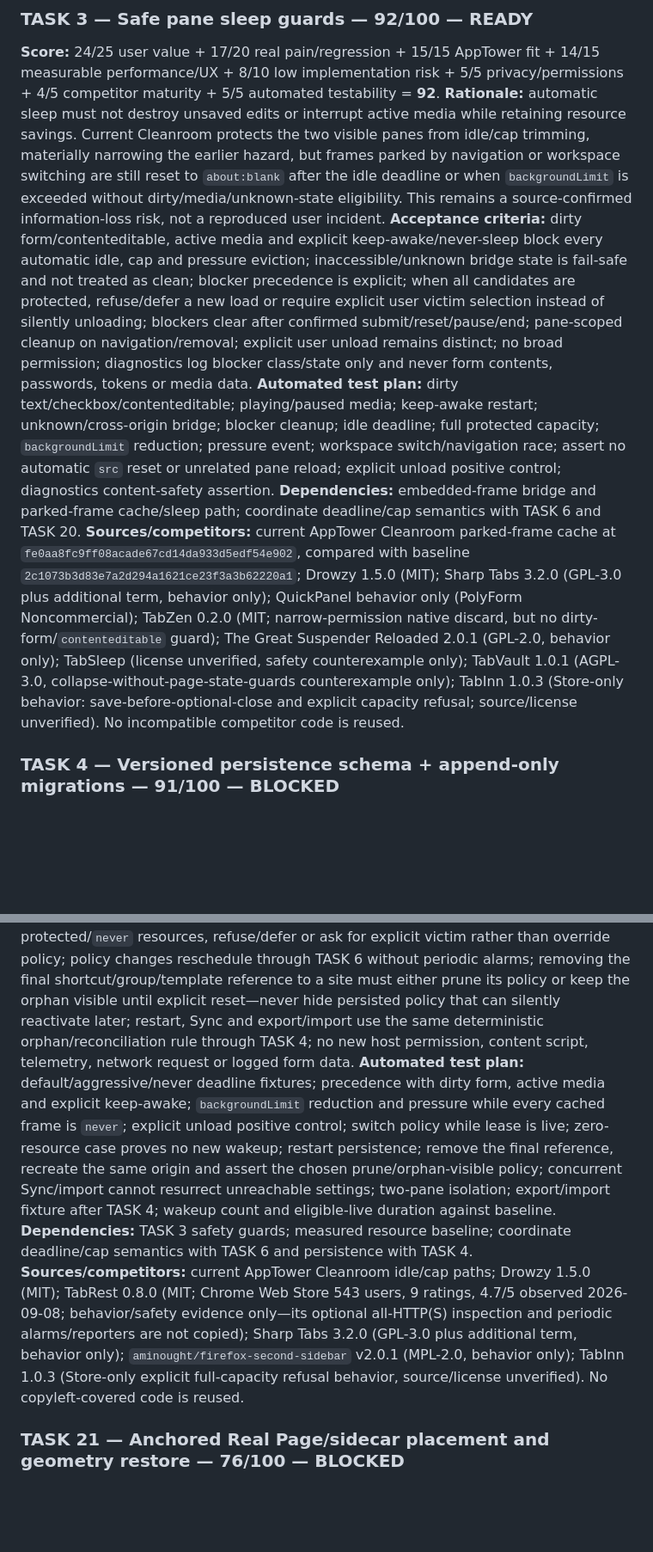
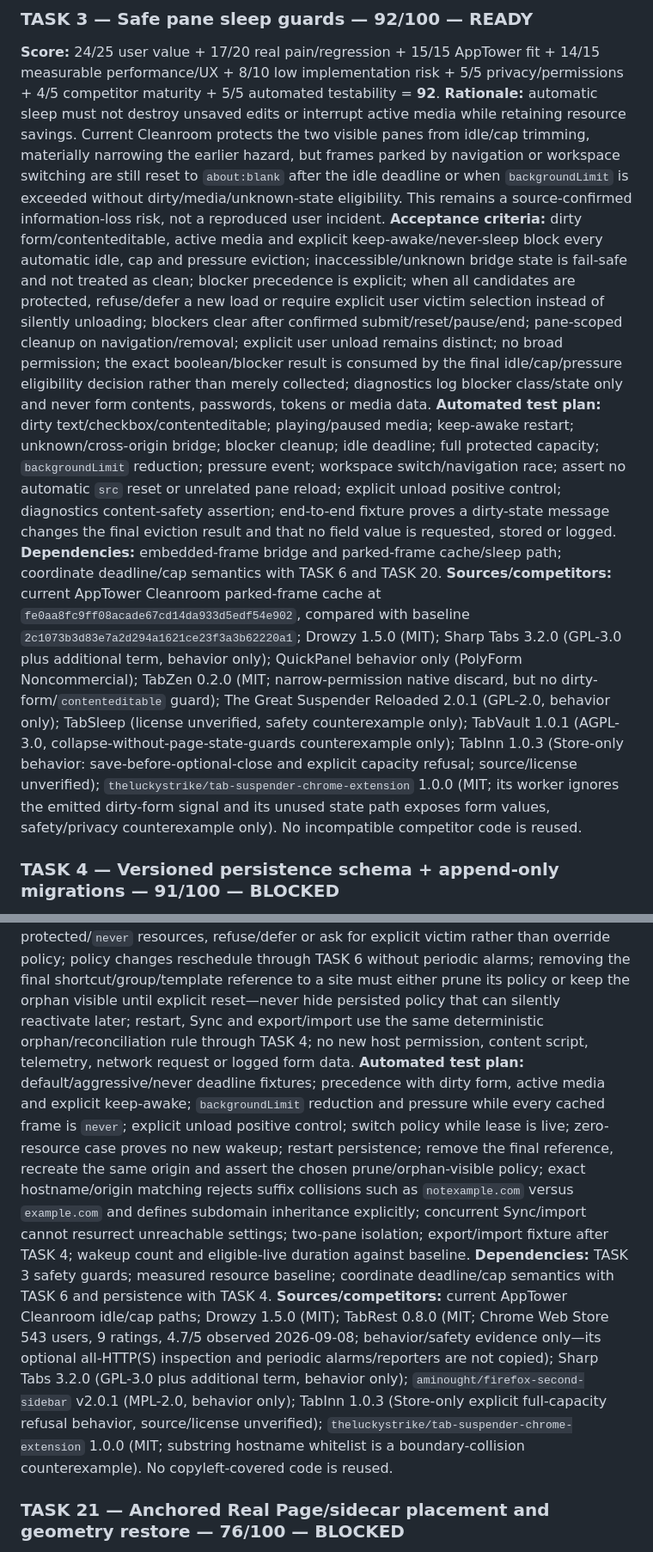
Before and after one commit to Stolyarovmn/AppTower, a Markdown page: docs/11_BACKLOG.md, 2 parts joined by grey strips. Shown at 86% size. GitHub-like rendering; blank space fills up the shorter version.

Commit message:
docs: add suspender safety wiring counterexample

```diff
--- a/docs/11_BACKLOG.md
+++ b/docs/11_BACKLOG.md
@@ -182,10 +186,10 @@ Only the AppTower Task Executor may change another TASK to `ACTIVE`.
 ### TASK 3 — Safe pane sleep guards — 92/100 — READY
 **Score:** 24/25 user value + 17/20 real pain/regression + 15/15 AppTower fit + 14/15 measurable performance/UX + 8/10 low implementation risk + 5/5 privacy/permissions + 4/5 competitor maturity + 5/5 automated testability = **92**.
 **Rationale:** automatic sleep must not destroy unsaved edits or interrupt active media while retaining resource savings. Current Cleanroom protects the two visible panes from idle/cap trimming, materially narrowing the earlier hazard, but frames parked by navigation or workspace switching are still reset to `about:blank` after the idle deadline or when `backgroundLimit` is exceeded without dirty/media/unknown-state eligibility. This remains a source-confirmed information-loss risk, not a reproduced user incident.
-**Acceptance criteria:** dirty form/contenteditable, active media and explicit keep-awake/never-sleep block every automatic idle, cap and pressure eviction; inaccessible/unknown bridge state is fail-safe and not treated as clean; blocker precedence is explicit; when all candidates are protected, refuse/defer a new load or require explicit user victim selection instead of silently unloading; blockers clear after confirmed submit/reset/pause/end; pane-scoped cleanup on navigation/removal; explicit user unload remains distinct; no broad permission; diagnostics log blocker class/state only and never form contents, passwords, tokens or media data.
-**Automated test plan:** dirty text/checkbox/contenteditable; playing/paused media; keep-awake restart; unknown/cross-origin bridge; blocker cleanup; idle deadline; full protected capacity; `backgroundLimit` reduction; pressure event; workspace switch/navigation race; assert no automatic `src` reset or unrelated pane reload; explicit unload positive control; diagnostics content-safety assertion.
+**Acceptance criteria:** dirty form/contenteditable, active media and explicit keep-awake/never-sleep block every automatic idle, cap and pressure eviction; inaccessible/unknown bridge state is fail-safe and not treated as clean; blocker precedence is explicit; when all candidates are protected, refuse/defer a new load or require explicit user victim selection instead of silently unloading; blockers clear after confirmed submit/reset/pause/end; pane-scoped cleanup on navigation/removal; explicit user unload remains distinct; no broad permission; the exact boolean/blocker result is consumed by the final idle/cap/pressure eligibility decision rather than merely collected; diagnostics log blocker class/state only and never form contents, passwords, tokens or media data.
+**Automated test plan:** dirty text/checkbox/contenteditable; playing/paused media; keep-awake restart; unknown/cross-origin bridge; blocker cleanup; idle deadline; full protected capacity; `backgroundLimit` reduction; pressure event; workspace switch/navigation race; assert no automatic `src` reset or unrelated pane reload; explicit unload positive control; diagnostics content-safety assertion; end-to-end fixture proves a dirty-state message changes the final eviction result and that no field value is requested, stored or logged.
 **Dependencies:** embedded-frame bridge and parked-frame cache/sleep path; coordinate deadline/cap semantics with TASK 6 and TASK 20.
-**Sources/competitors:** current AppTower Cleanroom parked-frame cache at `fe0aa8fc9ff08acade67cd14da933d5edf54e902`, compared with baseline `2c1073b3d83e7a2d294a1621ce23f3a3b62220a1`; Drowzy 1.5.0 (MIT); Sharp Tabs 3.2.0 (GPL-3.0 plus additional term, behavior only); QuickPanel behavior only (PolyForm Noncommercial); TabZen 0.2.0 (MIT; narrow-permission native discard, but no dirty-form/`contenteditable` guard); The Great Suspender Reloaded 2.0.1 (GPL-2.0, behavior only); TabSleep (license unverified, safety counterexample only); TabVault 1.0.1 (AGPL-3.0, collapse-without-page-state-guards counterexample only); TabInn 1.0.3 (Store-only behavior: save-before-optional-close and explicit capacity refusal; source/license unverified). No incompatible competitor code is reused.
+**Sources/competitors:** current AppTower Cleanroom parked-frame cache at `fe0aa8fc9ff08acade67cd14da933d5edf54e902`, compared with baseline `2c1073b3d83e7a2d294a1621ce23f3a3b62220a1`; Drowzy 1.5.0 (MIT); Sharp Tabs 3.2.0 (GPL-3.0 plus additional term, behavior only); QuickPanel behavior only (PolyForm Noncommercial); TabZen 0.2.0 (MIT; narrow-permission native discard, but no dirty-form/`contenteditable` guard); The Great Suspender Reloaded 2.0.1 (GPL-2.0, behavior only); TabSleep (license unverified, safety counterexample only); TabVault 1.0.1 (AGPL-3.0, collapse-without-page-state-guards counterexample only); TabInn 1.0.3 (Store-only behavior: save-before-optional-close and explicit capacity refusal; source/license unverified); `theluckystrike/tab-suspender-chrome-extension` 1.0.0 (MIT; its worker ignores the emitted dirty-form signal and its unused state path exposes form values, safety/privacy counterexample only). No incompatible competitor code is reused.
 
 ### TASK 4 — Versioned persistence schema + append-only migrations — 91/100 — BLOCKED
 **Score:** 23/25 user value + 17/20 real pain/regression + 15/15 AppTower fit + 13/15 measurable performance/UX + 8/10 low implementation risk + 5/5 privacy/permissions + 5/5 competitor maturity + 5/5 automated testability = **91**.
@@ -285,9 +289,9 @@ Only the AppTower Task Executor may change another TASK to `ACTIVE`.
 **Score:** 18/25 user value + 14/20 real pain/regression + 14/15 AppTower fit + 11/15 measurable performance/UX + 8/10 low implementation risk + 5/5 privacy/permissions + 5/5 competitor maturity + 4/5 automated testability = **79**.
 **Rationale:** users need different lifecycle behavior for different web apps: a disposable reference page can sleep aggressively while chat/music/editing surfaces may need to stay resident. Current Cleanroom proves a semantic conflict: idle trimming honors `neverSleep`, but `backgroundLimit` overflow discards the oldest parked frames without checking it. This source-confirmed risk raises the pain component by 2; no user incident was reproduced. Drowzy and Sharp Tabs prove per-site protection is useful in modern MV3 suspenders; `firefox-second-sidebar` independently proves that per-web-panel load/unload lifecycle is mature enough to expose directly. TabRest 0.8.0 adds verified Store adoption for domain whitelist, temporary per-site snooze and global pause, making the behavior mature enough for the maximum competitor-evidence component without changing AppTower's narrower policy architecture.
 **Acceptance criteria:** each AppTower site may select `default`, `aggressive`, or `never`; policy is stored against stable AppTower site identity rather than maintaining a browsing-history/domain profile; `default` exactly preserves the global policy; `aggressive` only shortens an existing eligible sleep deadline and never bypasses TASK 3 guards; `never` blocks all automatic idle, `backgroundLimit` and pressure eviction but still allows explicit user close/unload; when capacity is full of protected/`never` resources, refuse/defer or ask for explicit victim rather than override policy; policy changes reschedule through TASK 6 without periodic alarms; removing the final shortcut/group/template reference to a site must either prune its policy or keep the orphan visible until explicit reset—never hide persisted policy that can silently reactivate later; restart, Sync and export/import use the same deterministic orphan/reconciliation rule through TASK 4; no new host permission, content script, telemetry, network request or logged form data.
-**Automated test plan:** default/aggressive/never deadline fixtures; precedence with dirty form, active media and explicit keep-awake; `backgroundLimit` reduction and pressure while every cached frame is `never`; explicit unload positive control; switch policy while lease is live; zero-resource case proves no new wakeup; restart persistence; remove the final reference, recreate the same origin and assert the chosen prune/orphan-visible policy; concurrent Sync/import cannot resurrect unreachable settings; two-pane isolation; export/import fixture after TASK 4; wakeup count and eligible-live duration against baseline.
+**Automated test plan:** default/aggressive/never deadline fixtures; precedence with dirty form, active media and explicit keep-awake; `backgroundLimit` reduction and pressure while every cached frame is `never`; explicit unload positive control; switch policy while lease is live; zero-resource case proves no new wakeup; restart persistence; remove the final reference, recreate the same origin and assert the chosen prune/orphan-visible policy; exact hostname/origin matching rejects suffix collisions such as `notexample.com` versus `example.com` and defines subdomain inheritance explicitly; concurrent Sync/import cannot resurrect unreachable settings; two-pane isolation; export/import fixture after TASK 4; wakeup count and eligible-live duration against baseline.
 **Dependencies:** TASK 3 safety guards; measured resource baseline; coordinate deadline/cap semantics with TASK 6 and persistence with TASK 4.
-**Sources/competitors:** current AppTower Cleanroom idle/cap paths; Drowzy 1.5.0 (MIT); TabRest 0.8.0 (MIT; Chrome Web Store 543 users, 9 ratings, 4.7/5 observed 2026-09-08; behavior/safety evidence only—its optional all-HTTP(S) inspection and periodic alarms/reporters are not copied); Sharp Tabs 3.2.0 (GPL-3.0 plus additional term, behavior only); `aminought/firefox-second-sidebar` v2.0.1 (MPL-2.0, behavior only); TabInn 1.0.3 (Store-only explicit full-capacity refusal behavior, source/license unverified). No copyleft-covered code is reused.
+**Sources/competitors:** current AppTower Cleanroom idle/cap paths; Drowzy 1.5.0 (MIT); TabRest 0.8.0 (MIT; Chrome Web Store 543 users, 9 ratings, 4.7/5 observed 2026-09-08; behavior/safety evidence only—its optional all-HTTP(S) inspection and periodic alarms/reporters are not copied); Sharp Tabs 3.2.0 (GPL-3.0 plus additional term, behavior only); `aminought/firefox-second-sidebar` v2.0.1 (MPL-2.0, behavior only); TabInn 1.0.3 (Store-only explicit full-capacity refusal behavior, source/license unverified); `theluckystrike/tab-suspender-chrome-extension` 1.0.0 (MIT; substring hostname whitelist is a boundary-collision counterexample). No copyleft-covered code is reused.
 
 ### TASK 21 — Anchored Real Page/sidecar placement and geometry restore — 76/100 — BLOCKED
 **Score:** 18/25 user value + 10/20 real pain/regression + 14/15 AppTower fit + 12/15 measurable UX + 8/10 low implementation risk + 5/5 privacy/permissions + 4/5 competitor maturity + 5/5 automated testability = **76**.
```
Also changed, not shown: other parts of docs/11_BACKLOG.md (+9 -5 lines).
